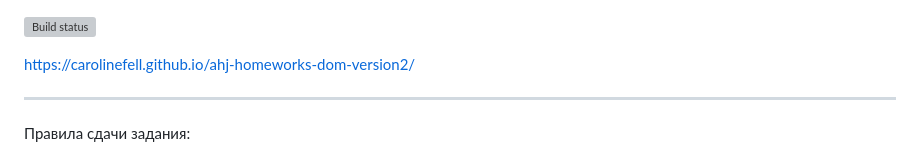
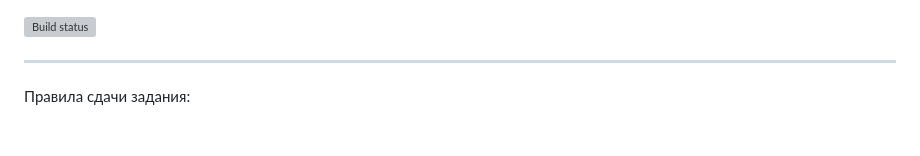
Before and after one commit to MorozovaNadezhda/ahj-homeworks-dom, a Markdown page: README.md, the part around the change. Drawn GitHub-style; blank space fills up the shorter version; grey boxes are pictures that could not be loaded.

```diff
--- a/README.md
+++ b/README.md
@@ -1,6 +1,5 @@
 [![Build status](https://ci.appveyor.com/api/projects/status/smfn4rg3dt7bfosi/branch/master?svg=true)](https://ci.appveyor.com/project/CarolineFell/ahj-homeworks-dom-version2/branch/master)
 
-https://carolinefell.github.io/ahj-homeworks-dom-version2/
 
 ---
 
```
